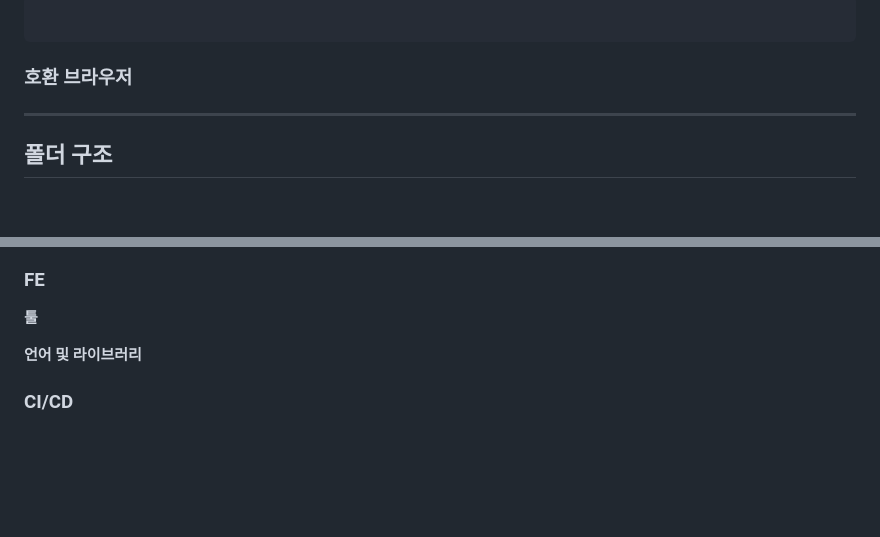
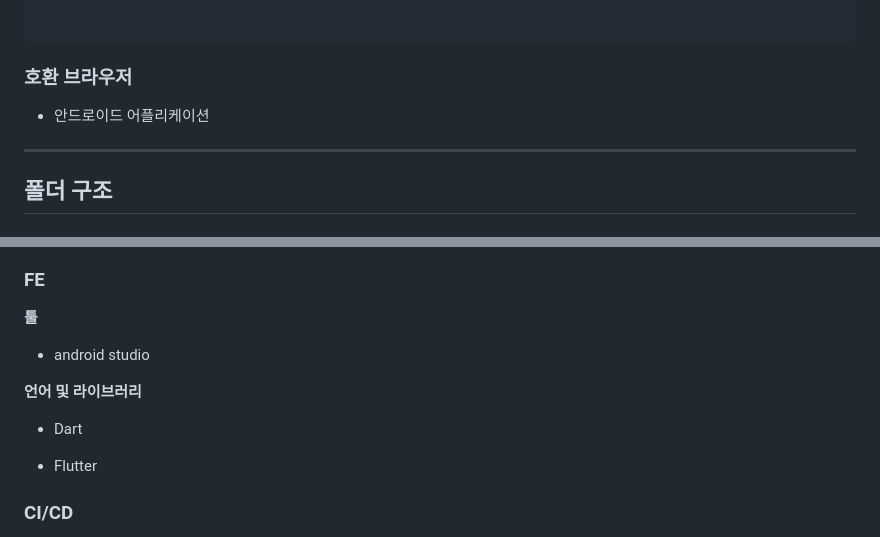
Before and after one commit to popurach/Danim, a Markdown page: README.md, 2 parts joined by grey strips. Drawn GitHub-style; blank space fills up the shorter version.

````diff
--- a/README.md
+++ b/README.md
@@ -42,6 +42,8 @@
 ```
 
 ### 호환 브라우저
+
+- 안드로이드 어플리케이션
 
 
 ---
@@ -96,8 +98,13 @@
 
 **툴**
 
+- android studio
 
 **언어 및 라이브러리**
+
+- Dart
+
+- Flutter
 
 
 
````
